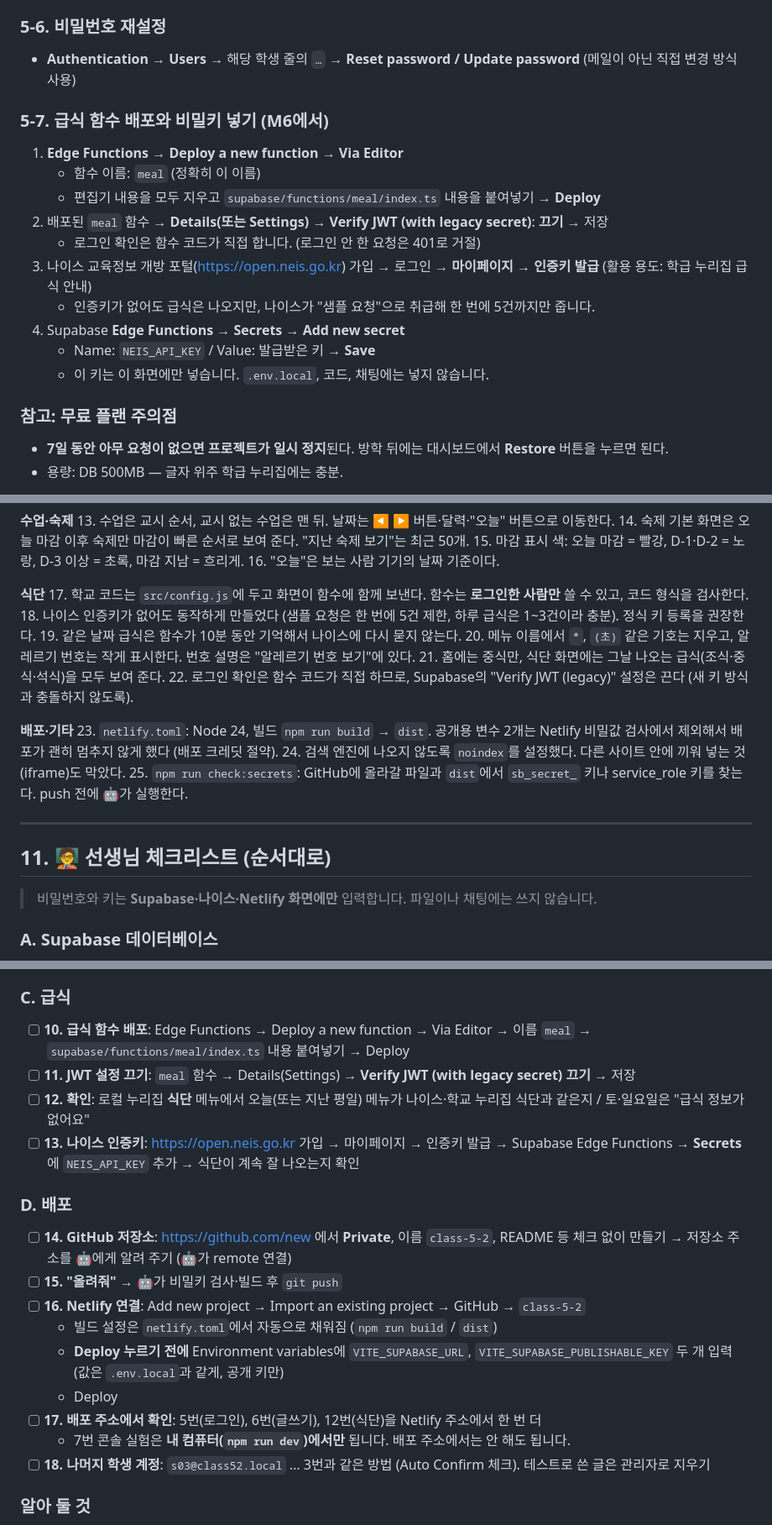
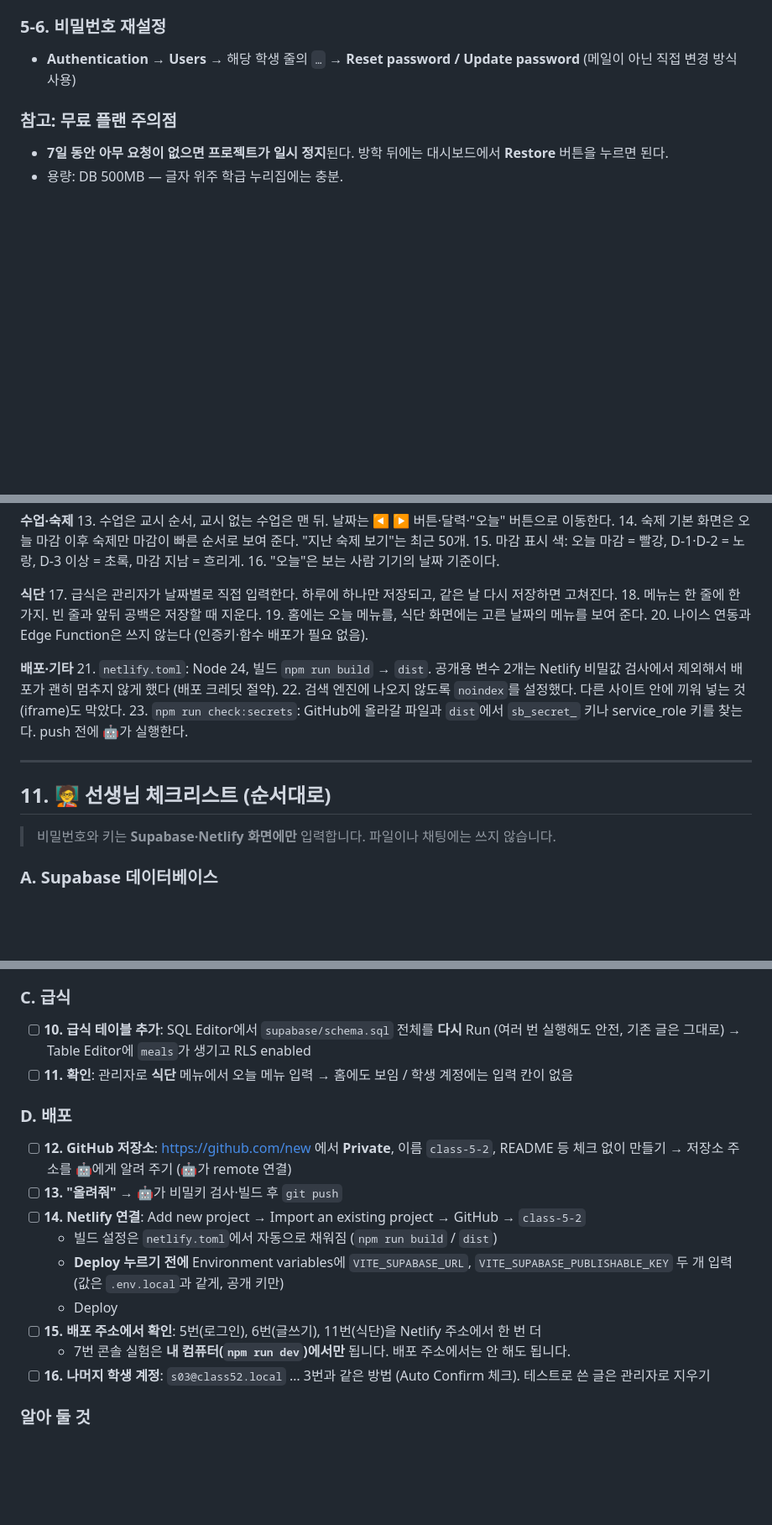
Before and after one commit to sion-dev404/class-5-2, a Markdown page: PLAN.md, 3 parts joined by grey strips. Shown at 84% size. GitHub-like rendering; blank space fills up the shorter version.

Commit message:
PLAN.md: 급식 직접 입력 방식으로 설계·정한 것·체크리스트 갱신
Co-Authored-By: Claude Opus 5.5 <noreply@anthropic.com>

```diff
--- a/PLAN.md
+++ b/PLAN.md
@@ -230,18 +233,6 @@ create policy "lessons_write" on lessons for all    to authenticated
 ### 5-6. 비밀번호 재설정
 - **Authentication → Users** → 해당 학생 줄의 `…` → **Reset password / Update password** (메일이 아닌 직접 변경 방식 사용)
 
-### 5-7. 급식 함수 배포와 비밀키 넣기 (M6에서)
-1. **Edge Functions → Deploy a new function → Via Editor**
-   - 함수 이름: `meal` (정확히 이 이름)
-   - 편집기 내용을 모두 지우고 `supabase/functions/meal/index.ts` 내용을 붙여넣기 → **Deploy**
-2. 배포된 `meal` 함수 → **Details(또는 Settings)** → **Verify JWT (with legacy secret)**: **끄기** → 저장
-   - 로그인 확인은 함수 코드가 직접 합니다. (로그인 안 한 요청은 401로 거절)
-3. 나이스 교육정보 개방 포털(https://open.neis.go.kr) 가입 → 로그인 → **마이페이지 → 인증키 발급** (활용 용도: 학급 누리집 급식 안내)
-   - 인증키가 없어도 급식은 나오지만, 나이스가 "샘플 요청"으로 취급해 한 번에 5건까지만 줍니다.
-4. Supabase **Edge Functions → Secrets → Add new secret**
-   - Name: `NEIS_API_KEY` / Value: 발급받은 키 → **Save**
-   - 이 키는 이 화면에만 넣습니다. `.env.local`, 코드, 채팅에는 넣지 않습니다.
-
 ### 참고: 무료 플랜 주의점
 - **7일 동안 아무 요청이 없으면 프로젝트가 일시 정지**된다. 방학 뒤에는 대시보드에서 **Restore** 버튼을 누르면 된다.
 - 용량: DB 500MB — 글자 위주 학급 누리집에는 충분.
@@ -393,23 +382,21 @@ create policy "lessons_write" on lessons for all    to authenticated
 16. "오늘"은 보는 사람 기기의 날짜 기준이다.
 
 **식단**
-17. 학교 코드는 `src/config.js`에 두고 화면이 함수에 함께 보낸다. 함수는 **로그인한 사람만** 쓸 수 있고, 코드 형식을 검사한다.
-18. 나이스 인증키가 없어도 동작하게 만들었다 (샘플 요청은 한 번에 5건 제한, 하루 급식은 1~3건이라 충분). 정식 키 등록을 권장한다.
-19. 같은 날짜 급식은 함수가 10분 동안 기억해서 나이스에 다시 묻지 않는다.
-20. 메뉴 이름에서 `*`, `(초)` 같은 기호는 지우고, 알레르기 번호는 작게 표시한다. 번호 설명은 "알레르기 번호 보기"에 있다.
-21. 홈에는 중식만, 식단 화면에는 그날 나오는 급식(조식·중식·석식)을 모두 보여 준다.
-22. 로그인 확인은 함수 코드가 직접 하므로, Supabase의 "Verify JWT (legacy)" 설정은 끈다 (새 키 방식과 충돌하지 않도록).
+17. 급식은 관리자가 날짜별로 직접 입력한다. 하루에 하나만 저장되고, 같은 날 다시 저장하면 고쳐진다.
+18. 메뉴는 한 줄에 한 가지. 빈 줄과 앞뒤 공백은 저장할 때 지운다.
+19. 홈에는 오늘 메뉴를, 식단 화면에는 고른 날짜의 메뉴를 보여 준다.
+20. 나이스 연동과 Edge Function은 쓰지 않는다 (인증키·함수 배포가 필요 없음).
 
 **배포·기타**
-23. `netlify.toml`: Node 24, 빌드 `npm run build` → `dist`. 공개용 변수 2개는 Netlify 비밀값 검사에서 제외해서 배포가 괜히 멈추지 않게 했다 (배포 크레딧 절약).
-24. 검색 엔진에 나오지 않도록 `noindex`를 설정했다. 다른 사이트 안에 끼워 넣는 것(iframe)도 막았다.
-25. `npm run check:secrets`: GitHub에 올라갈 파일과 `dist`에서 `sb_secret_` 키나 service_role 키를 찾는다. push 전에 🤖가 실행한다.
+21. `netlify.toml`: Node 24, 빌드 `npm run build` → `dist`. 공개용 변수 2개는 Netlify 비밀값 검사에서 제외해서 배포가 괜히 멈추지 않게 했다 (배포 크레딧 절약).
+22. 검색 엔진에 나오지 않도록 `noindex`를 설정했다. 다른 사이트 안에 끼워 넣는 것(iframe)도 막았다.
+23. `npm run check:secrets`: GitHub에 올라갈 파일과 `dist`에서 `sb_secret_` 키나 service_role 키를 찾는다. push 전에 🤖가 실행한다.
 
 ---
 
 ## 11. 🧑‍🏫 선생님 체크리스트 (순서대로)
 
-> 비밀번호와 키는 **Supabase·나이스·Netlify 화면에만** 입력합니다. 파일이나 채팅에는 쓰지 않습니다.
+> 비밀번호와 키는 **Supabase·Netlify 화면에만** 입력합니다. 파일이나 채팅에는 쓰지 않습니다.
 
 ### A. Supabase 데이터베이스
 - [ ] **1. 테이블과 보안 규칙 만들기**: SQL Editor → New query → `supabase/schema.sql` 전체 붙여넣기 → Run → "Success" 확인
@@ -444,21 +431,19 @@ create policy "lessons_write" on lessons for all    to authenticated
 - [ ] **9. 관리자**: `redsionkim`으로 로그인 → `s01` 글에 삭제 버튼만 있고, 누르면 지워짐 / 오늘의 수업·숙제에 입력 칸이 보이고 추가·수정·삭제가 됨 / 숙제에 D-표시
 
 ### C. 급식
-- [ ] **10. 급식 함수 배포**: Edge Functions → Deploy a new function → Via Editor → 이름 `meal` → `supabase/functions/meal/index.ts` 내용 붙여넣기 → Deploy
-- [ ] **11. JWT 설정 끄기**: `meal` 함수 → Details(Settings) → **Verify JWT (with legacy secret) 끄기** → 저장
-- [ ] **12. 확인**: 로컬 누리집 **식단** 메뉴에서 오늘(또는 지난 평일) 메뉴가 나이스·학교 누리집 식단과 같은지 / 토·일요일은 "급식 정보가 없어요"
-- [ ] **13. 나이스 인증키**: https://open.neis.go.kr 가입 → 마이페이지 → 인증키 발급 → Supabase Edge Functions → **Secrets**에 `NEIS_API_KEY` 추가 → 식단이 계속 잘 나오는지 확인
+- [ ] **10. 급식 테이블 추가**: SQL Editor에서 `supabase/schema.sql` 전체를 **다시** Run (여러 번 실행해도 안전, 기존 글은 그대로) → Table Editor에 `meals`가 생기고 RLS enabled
+- [ ] **11. 확인**: 관리자로 **식단** 메뉴에서 오늘 메뉴 입력 → 홈에도 보임 / 학생 계정에는 입력 칸이 없음
 
 ### D. 배포
-- [ ] **14. GitHub 저장소**: https://github.com/new 에서 **Private**, 이름 `class-5-2`, README 등 체크 없이 만들기 → 저장소 주소를 🤖에게 알려 주기 (🤖가 remote 연결)
-- [ ] **15. "올려줘"** → 🤖가 비밀키 검사·빌드 후 `git push`
-- [ ] **16. Netlify 연결**: Add new project → Import an existing project → GitHub → `class-5-2`
+- [ ] **12. GitHub 저장소**: https://github.com/new 에서 **Private**, 이름 `class-5-2`, README 등 체크 없이 만들기 → 저장소 주소를 🤖에게 알려 주기 (🤖가 remote 연결)
+- [ ] **13. "올려줘"** → 🤖가 비밀키 검사·빌드 후 `git push`
+- [ ] **14. Netlify 연결**: Add new project → Import an existing project → GitHub → `class-5-2`
   - 빌드 설정은 `netlify.toml`에서 자동으로 채워짐 (`npm run build` / `dist`)
   - **Deploy 누르기 전에** Environment variables에 `VITE_SUPABASE_URL`, `VITE_SUPABASE_PUBLISHABLE_KEY` 두 개 입력 (값은 `.env.local`과 같게, 공개 키만)
   - Deploy
-- [ ] **17. 배포 주소에서 확인**: 5번(로그인), 6번(글쓰기), 12번(식단)을 Netlify 주소에서 한 번 더
+- [ ] **15. 배포 주소에서 확인**: 5번(로그인), 6번(글쓰기), 11번(식단)을 Netlify 주소에서 한 번 더
   - 7번 콘솔 실험은 **내 컴퓨터(`npm run dev`)에서만** 됩니다. 배포 주소에서는 안 해도 됩니다.
-- [ ] **18. 나머지 학생 계정**: `s03@class52.local` … 3번과 같은 방법 (Auto Confirm 체크). 테스트로 쓴 글은 관리자로 지우기
+- [ ] **16. 나머지 학생 계정**: `s03@class52.local` … 3번과 같은 방법 (Auto Confirm 체크). 테스트로 쓴 글은 관리자로 지우기
 
 ### 알아 둘 것
 - 방학 등으로 7일 넘게 아무도 접속하지 않으면 Supabase가 멈춥니다 → 대시보드에서 **Restore**
```
Also changed, not shown: other parts of PLAN.md (+19 -18 lines).
